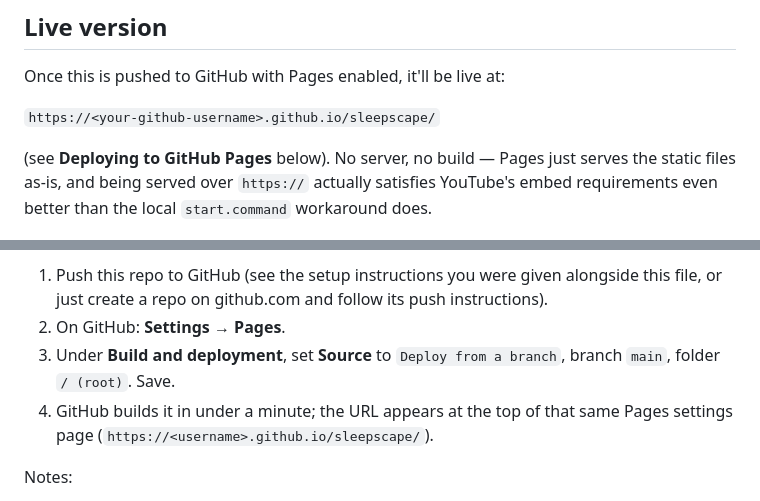
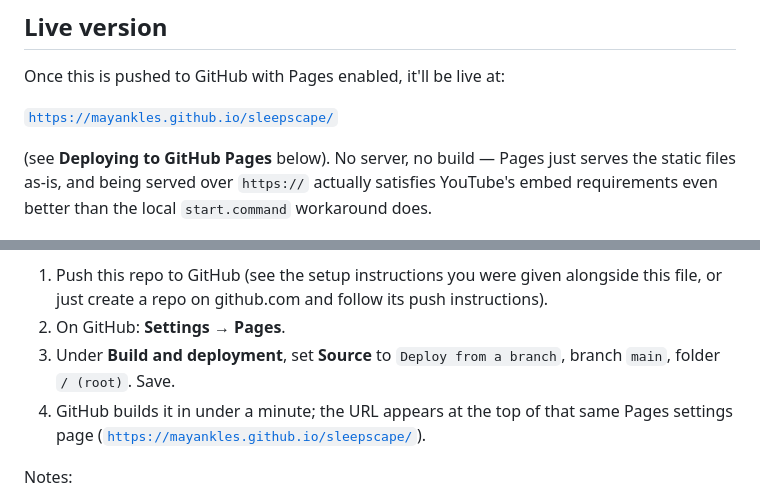
Before and after one commit to mayankles/sleepscape, a Markdown page: README.md, 2 parts joined by grey strips. Drawn GitHub-style.

Commit message:
Fix GitHub Pages URL in README
Updated the GitHub Pages URL in the README to reflect the actual live version.

```diff
--- a/README.md
+++ b/README.md
@@ -11,7 +11,7 @@ was scoped out for a later pass.
 
 Once this is pushed to GitHub with Pages enabled, it'll be live at:
 
-`https://<your-github-username>.github.io/sleepscape/`
+[`https://mayankles.github.io/sleepscape/`](https://mayankles.github.io/sleepscape/)
 
 (see **Deploying to GitHub Pages** below). No server, no build — Pages
 just serves the static files as-is, and being served over `https://`
@@ -76,7 +76,7 @@ the files already in this repo.
 3. Under **Build and deployment**, set **Source** to `Deploy from a
    branch`, branch `main`, folder `/ (root)`. Save.
 4. GitHub builds it in under a minute; the URL appears at the top of that
-   same Pages settings page (`https://<username>.github.io/sleepscape/`).
+   same Pages settings page ([`https://mayankles.github.io/sleepscape/`](https://mayankles.github.io/sleepscape/)).
 
 Notes:
 - The repo needs to be **public** for Pages to be free; a private repo
```
